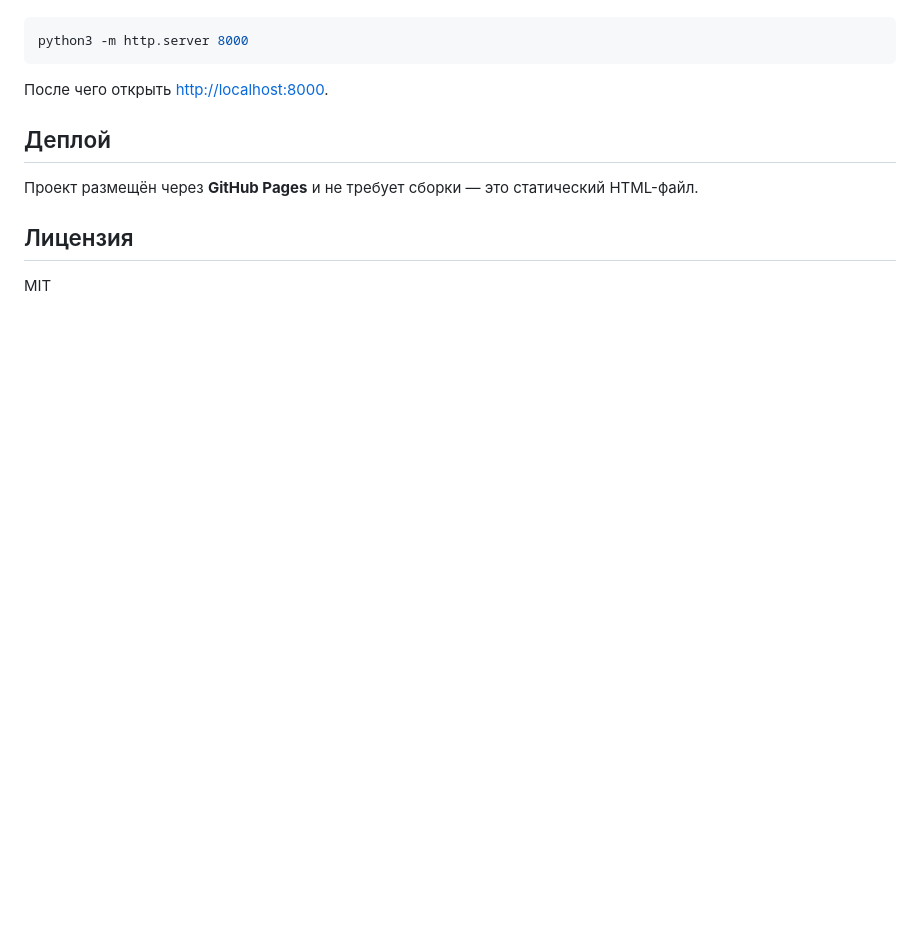
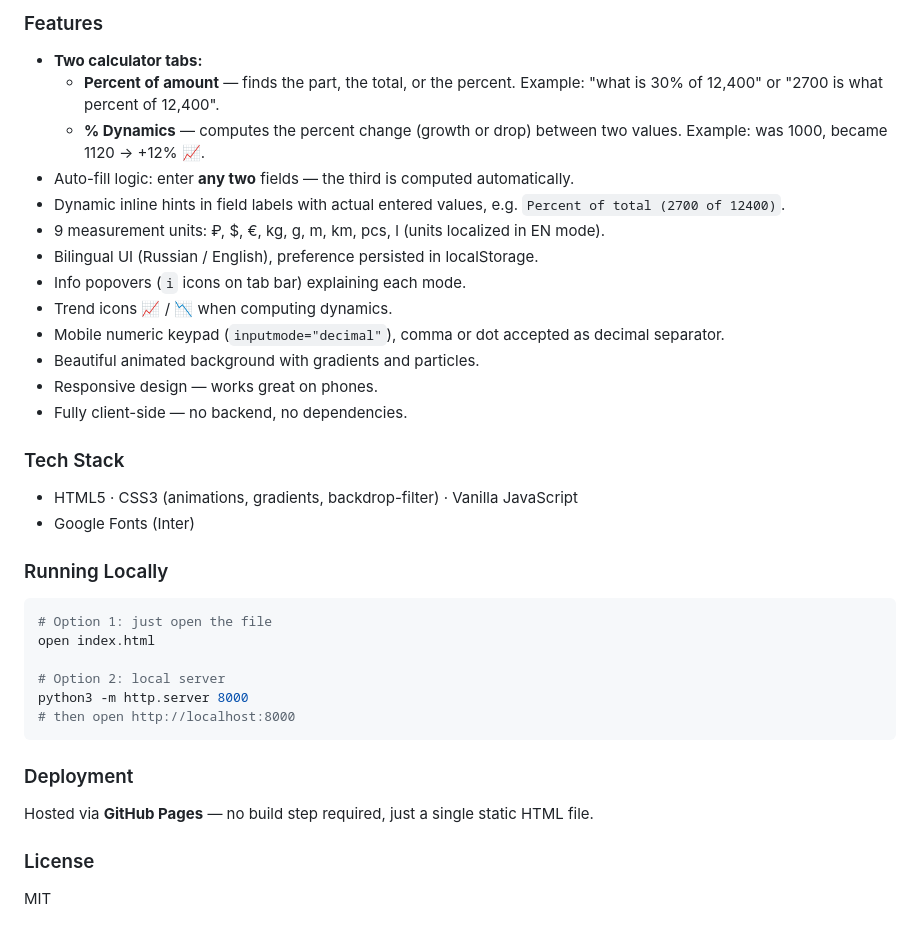
Before and after one commit to kostanian/percent-calculator, a Markdown page: README.md, the part around the change printed below. Drawn GitHub-style; blank space fills up the shorter version.

````diff
--- a/README.md
+++ b/README.md
@@ -39,14 +70,39 @@ open index.html
+### Features
+
+- **Two calculator tabs:**
+  - **Percent of amount** — finds the part, the total, or the percent. Example: "what is 30% of 12,400" or "2700 is what percent of 12,400".
+  - **% Dynamics** — computes the percent change (growth or drop) between two values. Example: was 1000, became 1120 → +12% 📈.
+- Auto-fill logic: enter **any two** fields — the third is computed automatically.
+- Dynamic inline hints in field labels with actual entered values, e.g. `Percent of total (2700 of 12400)`.
+- 9 measurement units: ₽, $, €, kg, g, m, km, pcs, l (units localized in EN mode).
+- Bilingual UI (Russian / English), preference persisted in localStorage.
+- Info popovers (`i` icons on tab bar) explaining each mode.
+- Trend icons 📈 / 📉 when computing dynamics.
+- Mobile numeric keypad (`inputmode="decimal"`), comma or dot accepted as decimal separator.
+- Beautiful animated background with gradients and particles.
+- Responsive design — works great on phones.
+- Fully client-side — no backend, no dependencies.
+
+### Tech Stack
+
+- HTML5 · CSS3 (animations, gradients, backdrop-filter) · Vanilla JavaScript
+- Google Fonts (Inter)
+
+### Running Locally
 
 ```bash
+# Option 1: just open the file
+open index.html
+
+# Option 2: local server
 python3 -m http.server 8000
+# then open http://localhost:8000
 ```
 
-После чего открыть [http://localhost:8000](http://localhost:8000).
+### Deployment
 
-## Деплой
+Hosted via **GitHub Pages** — no build step required, just a single static HTML file.
 
-Проект размещён через **GitHub Pages** и не требует сборки — это статический HTML-файл.
-
-## Лицензия
+### License
 
 MIT
````
Also changed, not shown: other parts of README.md (+51 -20 lines), README.en.md (deleted, +0 -52 lines), percent_dynamics.png (added), percent_of_amount.png (added), screnshot.png (deleted).
